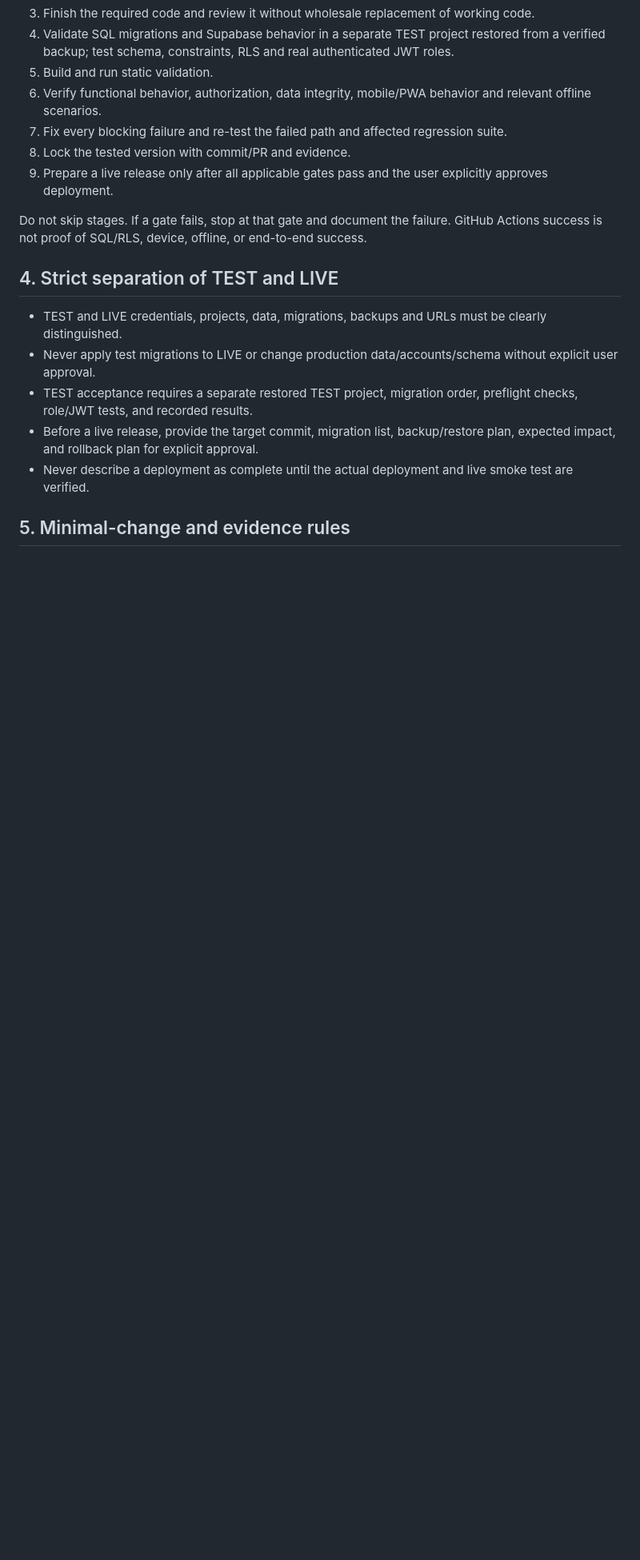
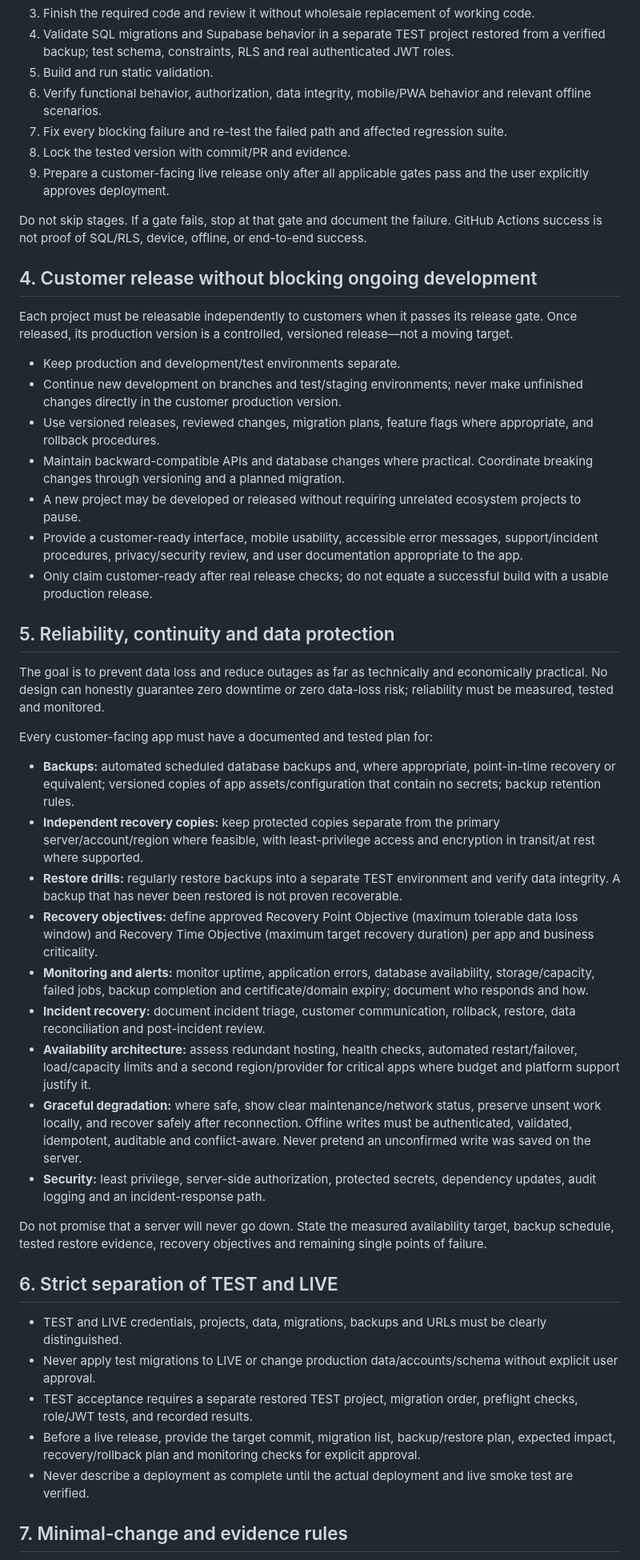
Before and after one commit to jui603295-sudo/muhaimin-dairy, a Markdown page: docs/DEVELOPMENT_POLICY.md, the part around one of its changes. Shown at 80% size. Rendered like a GitHub page; blank space fills up the shorter version.

```diff
--- a/docs/DEVELOPMENT_POLICY.md
+++ b/docs/DEVELOPMENT_POLICY.md
@@ -33,17 +33,47 @@ Never call an item LOCKED based only on code being written, a successful static
 6. Verify functional behavior, authorization, data integrity, mobile/PWA behavior and relevant offline scenarios.
 7. Fix every blocking failure and re-test the failed path and affected regression suite.
 8. Lock the tested version with commit/PR and evidence.
-9. Prepare a live release only after all applicable gates pass and the user explicitly approves deployment.
+9. Prepare a customer-facing live release only after all applicable gates pass and the user explicitly approves deployment.
 
 Do not skip stages. If a gate fails, stop at that gate and document the failure. GitHub Actions success is not proof of SQL/RLS, device, offline, or end-to-end success.
 
-## 4. Strict separation of TEST and LIVE
+## 4. Customer release without blocking ongoing development
+
+Each project must be releasable independently to customers when it passes its release gate. Once released, its production version is a controlled, versioned release—not a moving target.
+
+- Keep production and development/test environments separate.
+- Continue new development on branches and test/staging environments; never make unfinished changes directly in the customer production version.
+- Use versioned releases, reviewed changes, migration plans, feature flags where appropriate, and rollback procedures.
+- Maintain backward-compatible APIs and database changes where practical. Coordinate breaking changes through versioning and a planned migration.
+- A new project may be developed or released without requiring unrelated ecosystem projects to pause.
+- Provide a customer-ready interface, mobile usability, accessible error messages, support/incident procedures, privacy/security review, and user documentation appropriate to the app.
+- Only claim customer-ready after real release checks; do not equate a successful build with a usable production release.
+
+## 5. Reliability, continuity and data protection
+
+The goal is to prevent data loss and reduce outages as far as technically and economically practical. No design can honestly guarantee zero downtime or zero data-loss risk; reliability must be measured, tested and monitored.
+
+Every customer-facing app must have a documented and tested plan for:
+
+- **Backups:** automated scheduled database backups and, where appropriate, point-in-time recovery or equivalent; versioned copies of app assets/configuration that contain no secrets; backup retention rules.
+- **Independent recovery copies:** keep protected copies separate from the primary server/account/region where feasible, with least-privilege access and encryption in transit/at rest where supported.
+- **Restore drills:** regularly restore backups into a separate TEST environment and verify data integrity. A backup that has never been restored is not proven recoverable.
+- **Recovery objectives:** define approved Recovery Point Objective (maximum tolerable data loss window) and Recovery Time Objective (maximum target recovery duration) per app and business criticality.
+- **Monitoring and alerts:** monitor uptime, application errors, database availability, storage/capacity, failed jobs, backup completion and certificate/domain expiry; document who responds and how.
+- **Incident recovery:** document incident triage, customer communication, rollback, restore, data reconciliation and post-incident review.
+- **Availability architecture:** assess redundant hosting, health checks, automated restart/failover, load/capacity limits and a second region/provider for critical apps where budget and platform support justify it.
+- **Graceful degradation:** where safe, show clear maintenance/network status, preserve unsent work locally, and recover safely after reconnection. Offline writes must be authenticated, validated, idempotent, auditable and conflict-aware. Never pretend an unconfirmed write was saved on the server.
+- **Security:** least privilege, server-side authorization, protected secrets, dependency updates, audit logging and an incident-response path.
+
+Do not promise that a server will never go down. State the measured availability target, backup schedule, tested restore evidence, recovery objectives and remaining single points of failure.
+
+## 6. Strict separation of TEST and LIVE
 
 - TEST and LIVE credentials, projects, data, migrations, backups and URLs must be clearly distinguished.
 - Never apply test migrations to LIVE or change production data/accounts/schema without explicit user approval.
 - TEST acceptance requires a separate restored TEST project, migration order, preflight checks, role/JWT tests, and recorded results.
-- Before a live release, provide the target commit, migration list, backup/restore plan, expected impact, and rollback plan for explicit approval.
+- Before a live release, provide the target commit, migration list, backup/restore plan, expected impact, recovery/rollback plan and monitoring checks for explicit approval.
 - Never describe a deployment as complete until the actual deployment and live smoke test are verified.
 
-## 5. Minimal-change and evidence rules
+## 7. Minimal-change and evidence rules
 
```
Also changed, not shown: other parts of docs/DEVELOPMENT_POLICY.md (+33 -24 lines).
